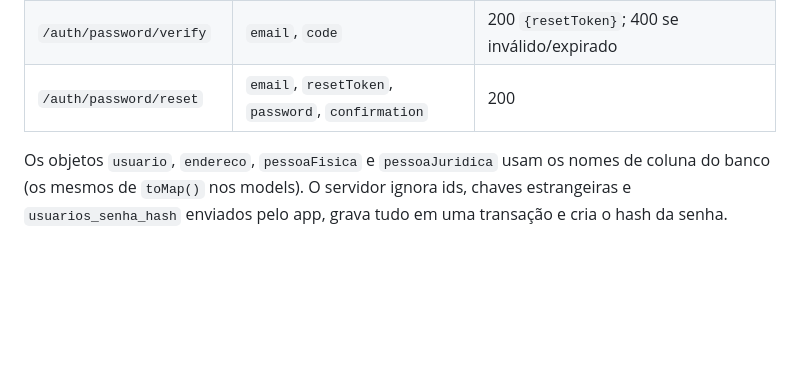
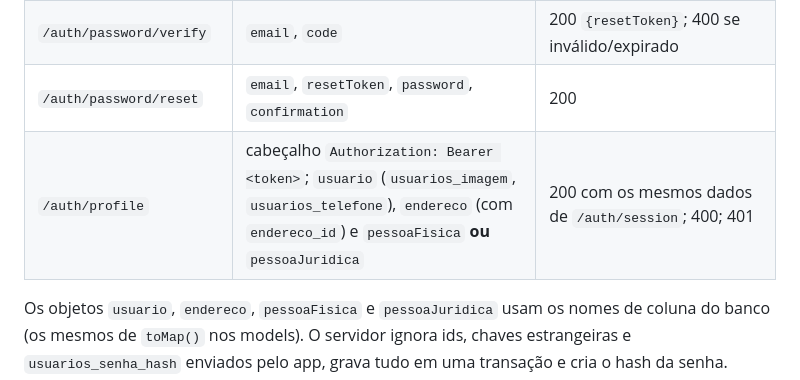
Before and after one commit to dheniiel/laborhub, a Markdown page: docs/ambiente.md, the part around the change. Drawn GitHub-style; blank space fills up the shorter version.

Commit message:
Atualizando na documentação da API

```diff
--- a/docs/ambiente.md
+++ b/docs/ambiente.md
@@ -132,6 +132,7 @@ Todas as rotas usam `POST`, recebem JSON (máximo 16 KiB; corpo vazio ou `{}` na
 | `/auth/password/request` | `email` | 202 genérico (mesma resposta para emails existentes ou não); 429 |
 | `/auth/password/verify` | `email`, `code` | 200 `{resetToken}`; 400 se inválido/expirado |
 | `/auth/password/reset` | `email`, `resetToken`, `password`, `confirmation` | 200 |
+| `/auth/profile` | cabeçalho `Authorization: Bearer <token>`; `usuario` (`usuarios_imagem`, `usuarios_telefone`), `endereco` (com `endereco_id`) e `pessoaFisica` **ou** `pessoaJuridica` | 200 com os mesmos dados de `/auth/session`; 400; 401 |
 
 Os objetos `usuario`, `endereco`, `pessoaFisica` e `pessoaJuridica` usam os nomes de coluna do banco (os mesmos de `toMap()` nos models). O servidor ignora ids, chaves estrangeiras e `usuarios_senha_hash` enviados pelo app, grava tudo em uma transação e cria o hash da senha.
 
```
